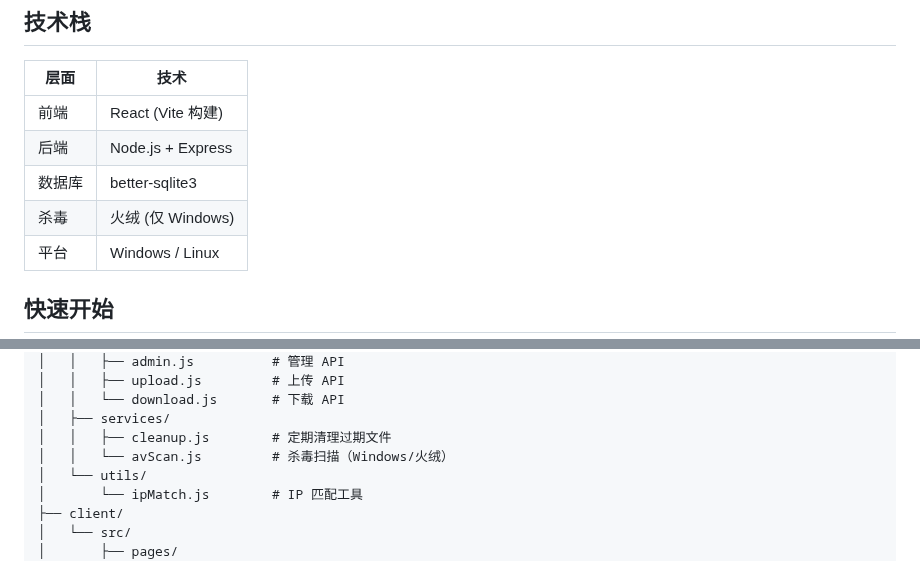
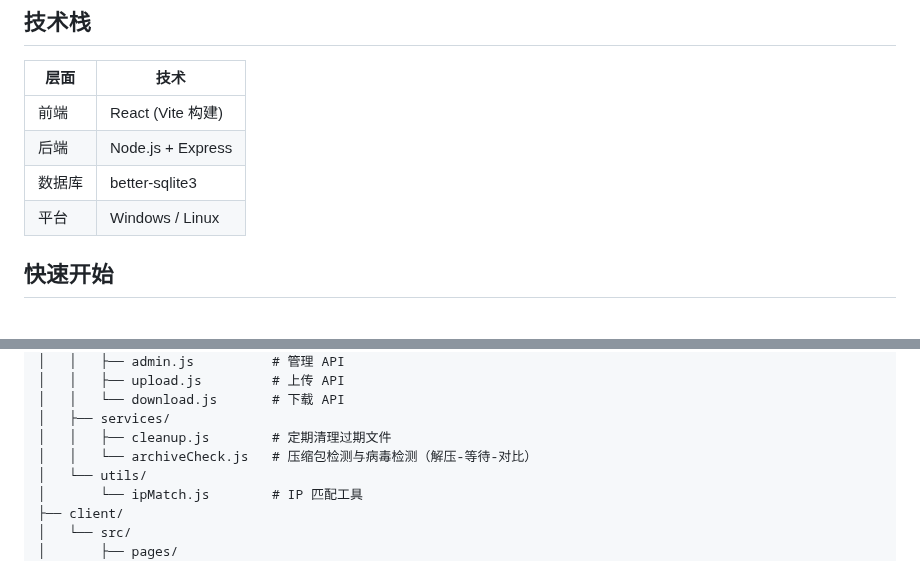
Before and after one commit to chang-code-hub/file-transmit, a Markdown page: README.md, 2 parts joined by grey strips. GitHub-like rendering.

```diff
--- a/README.md
+++ b/README.md
@@ -37,7 +37,6 @@
 | 前端 | React (Vite 构建) |
 | 后端 | Node.js + Express |
 | 数据库 | better-sqlite3 |
-| 杀毒 | 火绒 (仅 Windows) |
 | 平台 | Windows / Linux |
 
 ## 快速开始
@@ -199,7 +199,7 @@ file-transmit/
 │   │   └── download.js       # 下载 API
 │   ├── services/
 │   │   ├── cleanup.js        # 定期清理过期文件
-│   │   └── avScan.js         # 杀毒扫描（Windows/火绒）
+│   │   └── archiveCheck.js   # 压缩包检测与病毒检测（解压-等待-对比）
 │   └── utils/
 │       └── ipMatch.js        # IP 匹配工具
 ├── client/
```
Also changed, not shown: other parts of README.md (+4 -3 lines), CLAUDE.md (+2 -2 lines), screenshots/安全设置.png, 10 other files.
